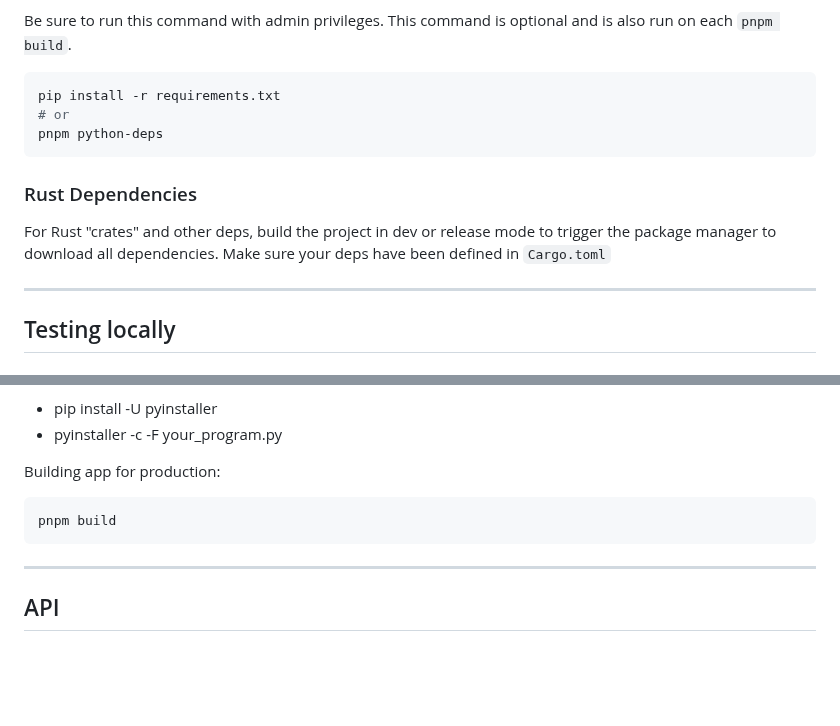
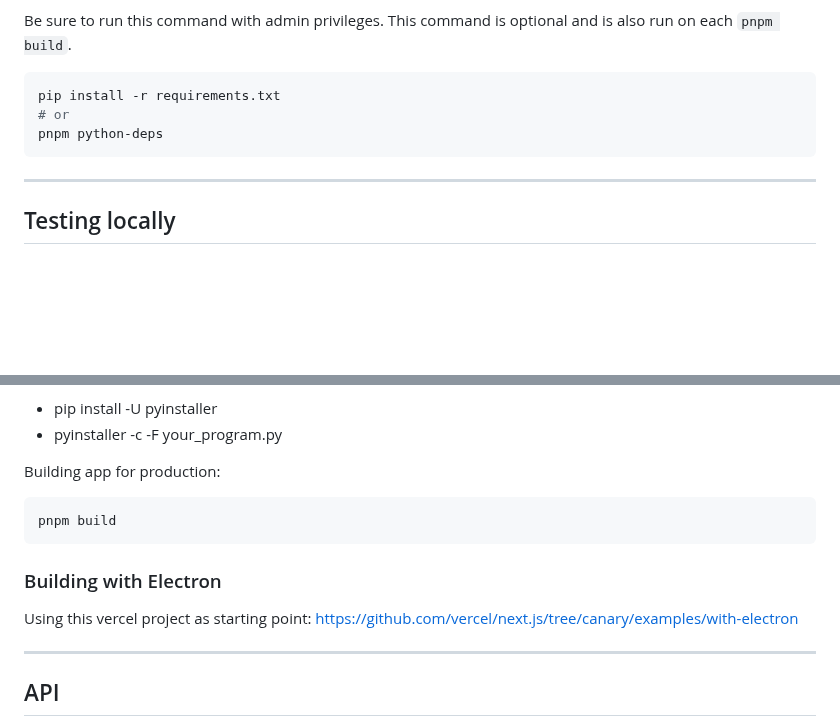
Before and after one commit to dieharders/ai-text-server, a Markdown page: README.md, 2 parts joined by grey strips. GitHub-like rendering; blank space fills up the shorter version.

````diff
--- a/README.md
+++ b/README.md
@@ -57,10 +57,6 @@ pip install -r requirements.txt
 pnpm python-deps
 ```
 
-### Rust Dependencies
-
-For Rust "crates" and other deps, build the project in dev or release mode to trigger the package manager to download all dependencies. Make sure your deps have been defined in `Cargo.toml`
-
 ---
 
 ## Testing locally
@@ -109,6 +105,10 @@ Building app for production:
 pnpm build
 ```
 
+### Building with Electron
+
+Using this vercel project as starting point: https://github.com/vercel/next.js/tree/canary/examples/with-electron
+
 ---
 
 ## API
````
